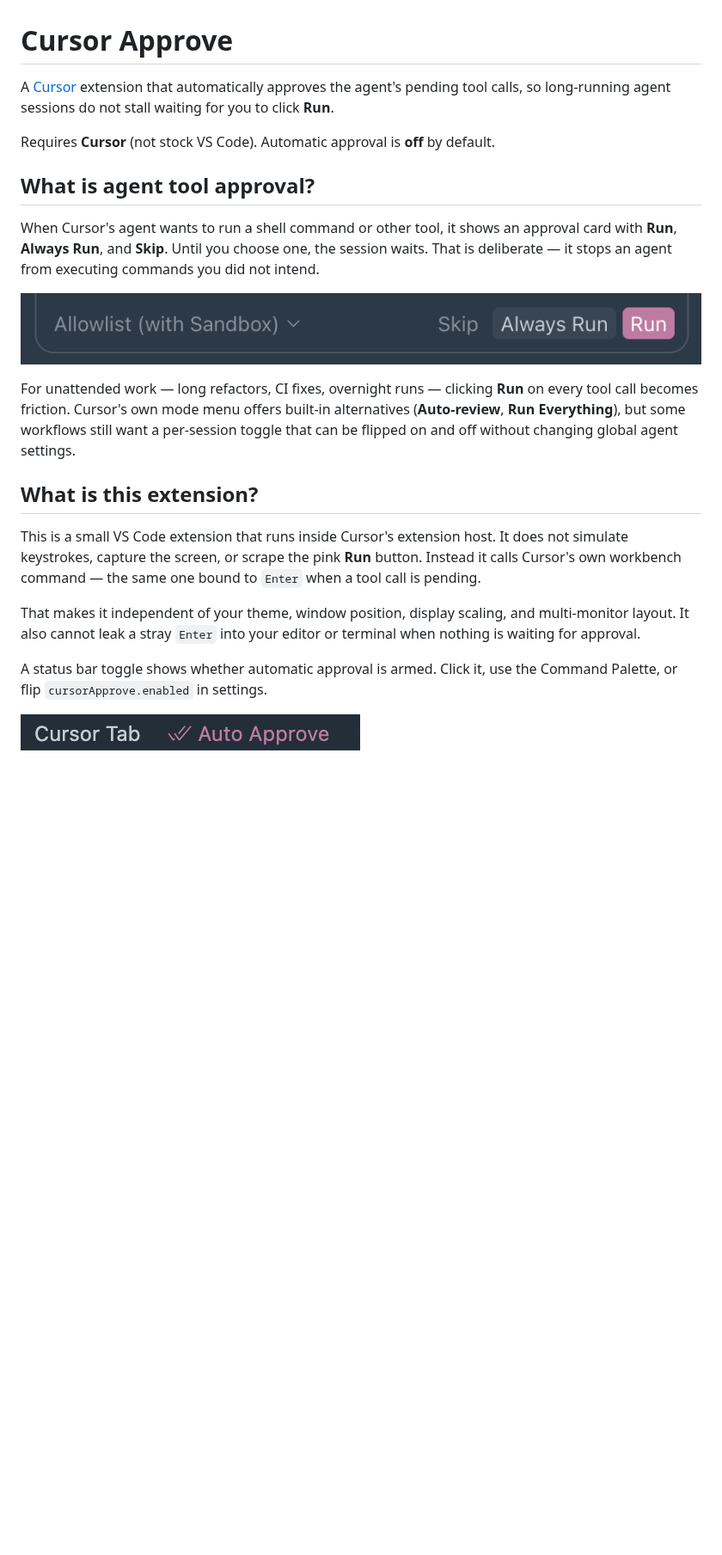
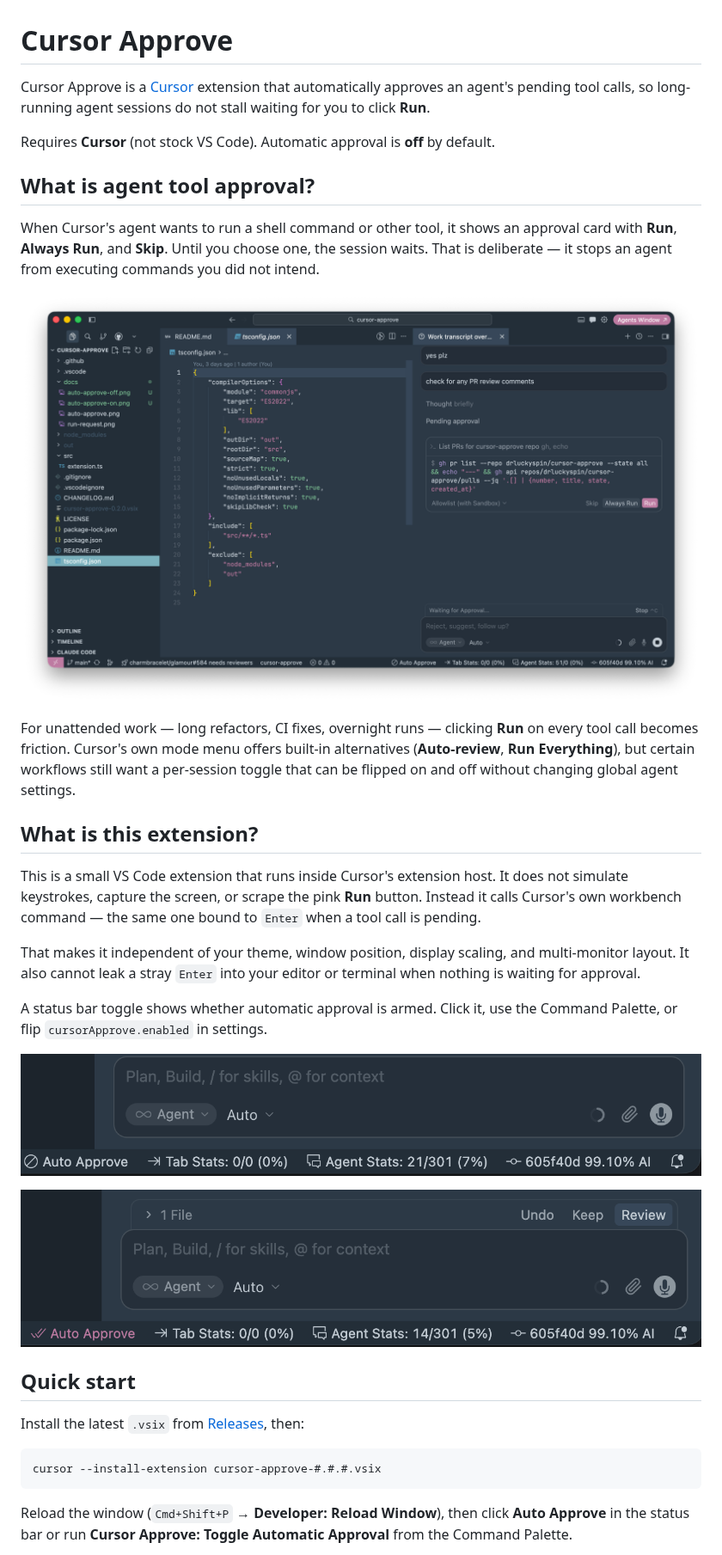
Before and after one commit to drluckyspin/cursor-approve, a Markdown page: README.md, the part around one of its changes. Shown at 86% size. Drawn GitHub-style; pictures changed too: docs/auto-approve-off.png (added), docs/auto-approve-on.png (added), docs/full-screen-request.png (added); blank space fills up the shorter version.

Commit message:
Refresh extension documentation and screenshots
Clarify approval modes, development workflow, and status-bar behavior with updated full-screen visuals.

````diff
--- a/README.md
+++ b/README.md
@@ -1,7 +1,7 @@
 # Cursor Approve
 
-A [Cursor](https://cursor.com/) extension that automatically approves the agent's pending tool calls, so long-running
-agent sessions do not stall waiting for you to click **Run**.
+Cursor Approve is a [Cursor](https://cursor.com/) extension that automatically approves an agent's pending tool calls,
+so long-running agent sessions do not stall waiting for you to click **Run**.
 
 Requires **Cursor** (not stock VS Code). Automatic approval is **off** by default.
 
@@ -11,11 +11,11 @@ When Cursor's agent wants to run a shell command or other tool, it shows an appr
 and **Skip**. Until you choose one, the session waits. That is deliberate — it stops an agent from executing commands
 you did not intend.
 
-![alt text](docs/run-request.png)
+![alt text](docs/full-screen-request.png)
 
 For unattended work — long refactors, CI fixes, overnight runs — clicking **Run** on every tool call becomes friction.
-Cursor's own mode menu offers built-in alternatives (**Auto-review**, **Run Everything**), but some workflows still want
-a per-session toggle that can be flipped on and off without changing global agent settings.
+Cursor's own mode menu offers built-in alternatives (**Auto-review**, **Run Everything**), but certain workflows still
+want a per-session toggle that can be flipped on and off without changing global agent settings.
 
 ## What is this extension?
 
@@ -29,4 +29,18 @@ a stray `Enter` into your editor or terminal when nothing is waiting for approva
 A status bar toggle shows whether automatic approval is armed. Click it, use the Command Palette, or flip
 `cursorApprove.enabled` in settings.
 
-![alt text](docs/auto-approve.png)
+![alt text](docs/auto-approve-off.png)
+
+![alt text](docs/auto-approve-on.png)
+
+## Quick start
+
+Install the latest `.vsix` from [Releases](https://github.com/drluckyspin/cursor-approve/releases), then:
+
+```bash
+cursor --install-extension cursor-approve-#.#.#.vsix
+```
+
+Reload the window (`Cmd+Shift+P` → **Developer: Reload Window**), then click **Auto Approve** in the status bar or run
+**Cursor Approve: Toggle Automatic Approval** from the Command Palette.
+
````
Also changed, not shown: other parts of README.md (+119 -128 lines), CHANGELOG.md (+1 -1 lines), docs/full-screen-approve.png (added).
